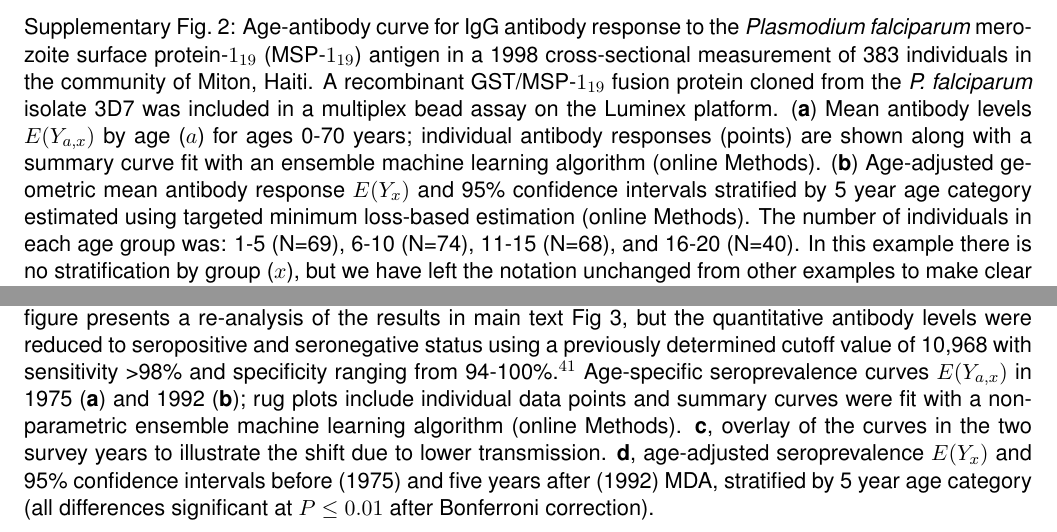
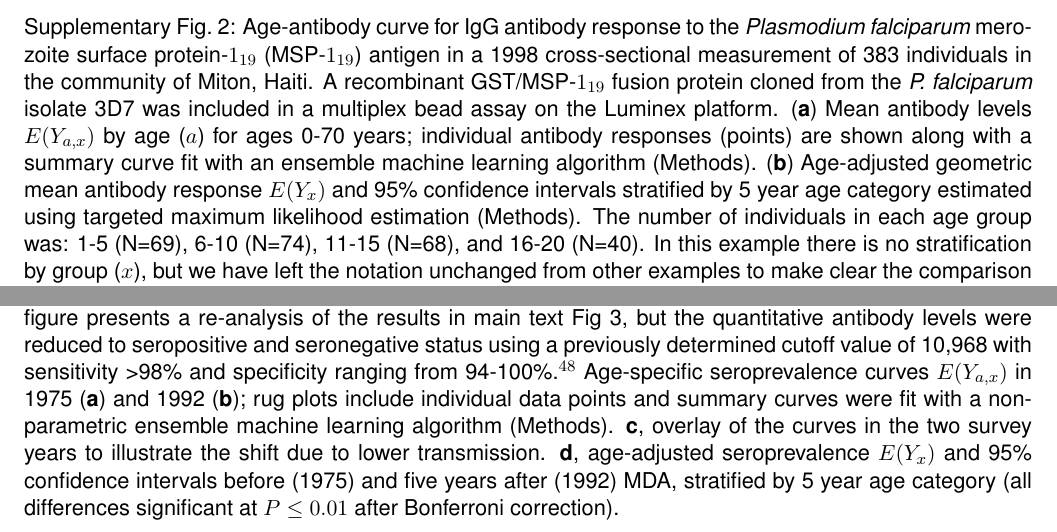
Before and after one commit to ben-arnold/antibody-curves, a LaTeX CV (src/makeFigs/antibody-curves-figures.tex): two parts of pages 9 and 11 of 11, joined at a grey line, cut so that both start at the same text. The pictures show the PDF file src/makeFigs/antibody-curves-figures.pdf that the author committed with the source.

Commit message:
Tweaked fig captions for Nat Commun submission

```diff
--- a/src/makeFigs/antibody-curves-figures.tex
+++ b/src/makeFigs/antibody-curves-figures.tex
@@ -65,7 +65,7 @@
 
 \begin{center}
 \begin{minipage}{\textwidth}
-\caption{Shifts in the \textit{Plasmodium falciparum} age-antibody curve measure changes in malaria transmission due to intervention in the Garki Project, Nigeria (1970-1976). The intervention included a combination of insecticide spraying and mass drug administration of surfanene-pyrimethamine. Antibody response measured with the IgG indirect fluorescent antibody (IFA) test for \textit{P. falciparum}. \textbf{a}, pre-intervention period wet and dry seasons measures (survey rounds 1-2); \textbf{b}, active intervention period (survey rounds 3-5, at 20, 50, and 70 weeks following the start of intervention); \textbf{c}, post-intervention period (survey rounds 6-8 at 20, 40, and 90 weeks following the end of the intervention).  Age-antibody curves, $E(Y_{a,x})$ by age ($a$) and intervention group ($x$), were fit using antibody responses in individuals (N=6,024 total measurements, with 459 - 551 measurements per curve) using a nonparametric ensemble machine learning algorithm (online Methods). Control measurements were combined across survey rounds within each period when plotting the curves to facilitate visual comparison of shifts in transmission intensity between surveys. Age-adjusted geometric means by intervention group, $E(Y_x)$, provide summary differences between curves at each survey round. Error bars show 95\% confidence intervals for the age-adjusted geometric means and asterisks indicate $P\leq0.01$ (Bonferroni corrected) for differences between groups. Control villages were not measured in survey 6. \textbf{d}, Village-level, age-adjusted geometric mean \textit{P. falciparum} IFA titres, $E(Y_x)$, versus wet season entomological inoculation rate (EIR) in the three study villages with both entomological and serological measurements. Ajura was a control village (no treatment) while Rafine Marke and Nasakar were intervention villages.  Labeled points are from the 1971 wet season (pre-intervention) and other points represent wet seasons for 1972-73 (Ajura) or 1972-75 (Rafine Marke and Nasakar). A single data point outside the figure range is not shown (Nasakar 1972, EIR value = 0, $E(Y_x) = 10^{3.0591}$), but was included in the Spearman rank correlation estimate.  }
+\caption{Shifts in the \textit{Plasmodium falciparum} age-antibody curve measure changes in malaria transmission due to intervention in the Garki Project, Nigeria (1970-1976). The intervention included a combination of insecticide spraying and mass drug administration of surfanene-pyrimethamine. Antibody response measured with the IgG indirect fluorescent antibody (IFA) test for \textit{P. falciparum}. \textbf{a}, pre-intervention period wet and dry seasons measures (survey rounds 1-2); \textbf{b}, active intervention period (survey rounds 3-5, at 20, 50, and 70 weeks following the start of intervention); \textbf{c}, post-intervention period (survey rounds 6-8 at 20, 40, and 90 weeks following the end of the intervention).  Age-antibody curves, $E(Y_{a,x})$ by age ($a$) and intervention group ($x$), were fit using antibody responses in individuals (N=6,024 total measurements, with 459 - 551 measurements per curve) using a nonparametric ensemble machine learning algorithm (Methods). Control measurements were combined across survey rounds within each period when plotting the curves to facilitate visual comparison of shifts in transmission intensity between surveys. Age-adjusted geometric means by intervention group, $E(Y_x)$, provide summary differences between curves at each survey round. Error bars show 95\% confidence intervals for the age-adjusted geometric means and asterisks indicate $P\leq0.01$ (Bonferroni corrected) for differences between groups. Control villages were not measured in survey 6. \textbf{d}, Village-level, age-adjusted geometric mean \textit{P. falciparum} IFA titres, $E(Y_x)$, versus wet season entomological inoculation rate (EIR) in the three study villages with both entomological and serological measurements. Ajura was a control village (no treatment) while Rafine Marke and Nasakar were intervention villages.  Labeled points are from the 1971 wet season (pre-intervention) and other points represent wet seasons for 1972-73 (Ajura) or 1972-75 (Rafine Marke and Nasakar). A single data point outside the figure range is not shown (Nasakar 1972, EIR value = 0, $E(Y_x) = 10^{3.0591}$), but was included in the Spearman rank correlation estimate.  }
 \label{fig:garki}
 \end{minipage}
 \end{center}
@@ -96,7 +96,7 @@
 \includegraphics[width=\textwidth]{/users/benarnold/dropbox/articles/antibody-curves/results/figs/mauke-Wb123-analysis.pdf} \\
 \includegraphics[width=\textwidth]{/users/benarnold/dropbox/articles/antibody-curves/results/figs/mauke-Wb123-long.pdf}
 \begin{minipage}{\textwidth}
-\caption{A shift in the age-antibody curve measures a reduction in transmission intensity of \textit{Wuchereria bancrofti} due to mass drug administration (MDA) on Mauke Island.  IgG antibody response to the Wb123 antigen for \textit{W. bancrofti} measured in blood specimens from residents in 1975 (N=362) before MDA and again in 1992 (N=553), five years following a single, island-wide MDA with diethylcarbamazine. Geometric mean antibody levels $E(Y_{a,x})$ by age ($a$) and survey year ($x$); individual antibody responses (points) are shown along with summary curves fit with a nonparametric ensemble machine learning algorithm (online Methods). \textbf{b}, Age-adjusted geometric mean antibody response $E(Y_{x})$ and 95\% confidence intervals before (1975) and five years after (1992) MDA, stratified by 5 year age category (all differences significant at $P\leq0.01$ after Bonferroni correction). \textbf{c}, Wb123 antibody response in 1975 and 1992 stratified by the presence of circulating filarial antigens (Ag) at each measurement in the subsample of 112 individuals who were measured at both time points (two individuals not shown were Ag- in 1975 and Ag+ in 1992), along with age-adjusted geometric means, $E(Y_{x})$, and 95\% confidence intervals. Differences between means are significant (Bonferroni corrected $P\leq0.02$) except for the Ag+/Ag+ group. Individual trajectories are colored by the higher of the two measurements: decreases are orange, increases are blue. }
+\caption{A shift in the age-antibody curve measures a reduction in transmission intensity of \textit{Wuchereria bancrofti} due to mass drug administration (MDA) on Mauke Island.  IgG antibody response to the Wb123 antigen for \textit{W. bancrofti} measured in blood specimens from residents in 1975 (N=362) before MDA and again in 1992 (N=553), five years following a single, island-wide MDA with diethylcarbamazine. Geometric mean antibody levels $E(Y_{a,x})$ by age ($a$) and survey year ($x$); individual antibody responses (points) are shown along with summary curves fit with a nonparametric ensemble machine learning algorithm (Methods). \textbf{b}, Age-adjusted geometric mean antibody response $E(Y_{x})$ and 95\% confidence intervals before (1975) and five years after (1992) MDA, stratified by 5 year age category (all differences significant at $P\leq0.01$ after Bonferroni correction). \textbf{c}, Wb123 antibody response in 1975 and 1992 stratified by the presence of circulating filarial antigens (Ag) at each measurement in the subsample of 112 individuals who were measured at both time points (two individuals not shown were Ag- in 1975 and Ag+ in 1992), along with age-adjusted geometric means, $E(Y_{x})$, and 95\% confidence intervals. Differences between means are significant (Bonferroni corrected $P\leq0.02$) except for the Ag+/Ag+ group. Individual trajectories are colored by the higher of the two measurements: decreases are orange, increases are blue. }
 \label{fig:mauke}
 \end{minipage}
 \end{center}
@@ -117,7 +117,7 @@
 \end{figure}
 
 \clearpage
-Fig 4: Differences in enteric pathogen transmission between children in Leogane, Haiti (N=511) and the United States (USA) (N=86) measured by age-antibody curves. Antibody response measured as median fluorescence intensity (MFI) minus background in multiplex bead assays on the Luminex platform. In each panel, individual antibody responses (points) are shown along with age-specific summary curves, $E(Y_{a,x})$, by age ($a$) and country ($x$), fit with an ensemble machine learning algorithm (online Methods). Each panel also includes the geometric mean by country, $E(Y_{x})$, with error bars indicating 95\% confidence intervals (all differences significant at $P\leq0.01$ after Bonferroni correction).
+Fig 4: Differences in enteric pathogen transmission between children in Leogane, Haiti (N=511) and the United States (USA) (N=86) measured by age-antibody curves. Antibody response measured as median fluorescence intensity (MFI) minus background in multiplex bead assays on the Luminex platform. In each panel, individual antibody responses (points) are shown along with age-specific summary curves, $E(Y_{a,x})$, by age ($a$) and country ($x$), fit with an ensemble machine learning algorithm (Methods). Each panel also includes the geometric mean by country, $E(Y_{x})$, with error bars indicating 95\% confidence intervals (all differences significant at $P\leq0.01$ after Bonferroni correction).
 \textbf{a.} \textit{Cryptosporidium parvum} recombinant 17-kDa antigen;
 \textbf{b.} \textit{Cryptosporidium parvum} recombinant 27-kDa antigen;
 \textbf{c.} \textit{Giardia intestinalis} variant-specific surface protein-5 (VSP-5);
@@ -162,7 +162,7 @@ Fig 4: Differences in enteric pathogen transmission between children in Leogane,
 \end{center}
 \end{figure}
 \clearpage
-Supplementary Fig. 1: \textit{Plasmodium falciparum} age-antibody curves estimated separately for each intervention village (\textbf{a-f}) measure reductions in malaria transmission due to intervention in the Garki Project, Nigeria (1970-1976).  Antibody response measured with the indirect fluorescent antibody (IFA) test for \textit{P. falciparum}. Panels for each intervention village summarize pre-intervention period wet and dry seasons measures (survey rounds 1-2) and active intervention period (survey rounds 3-5, at 20, 50, and 70 weeks following the start of intervention).  Age-antibody curves, $E(Y_{a,x})$ by age ($a$) and group ($x$), were estimated nonparametrically from quantitative antibody responses in individuals using an ensemble machine learning algorithm (online Methods). Age-adjusted geometric means by group, $E(Y_x)$, provide summary differences between curves at each survey round. Error bars show 95\% confidence intervals for the age-adjusted geometric means. Each panel includes the same results for the two control villages (black) for comparison.  Control measurements were combined across survey rounds within each period when plotting the curves to facilitate visual comparison of shifts in transmission intensity between surveys.
+Supplementary Fig. 1: \textit{Plasmodium falciparum} age-antibody curves estimated separately for each intervention village (\textbf{a-f}) measure reductions in malaria transmission due to intervention in the Garki Project, Nigeria (1970-1976).  Antibody response measured with the indirect fluorescent antibody (IFA) test for \textit{P. falciparum}. Panels for each intervention village summarize pre-intervention period wet and dry seasons measures (survey rounds 1-2) and active intervention period (survey rounds 3-5, at 20, 50, and 70 weeks following the start of intervention).  Age-antibody curves, $E(Y_{a,x})$ by age ($a$) and group ($x$), were estimated nonparametrically from quantitative antibody responses in individuals using an ensemble machine learning algorithm (Methods). Age-adjusted geometric means by group, $E(Y_x)$, provide summary differences between curves at each survey round. Error bars show 95\% confidence intervals for the age-adjusted geometric means. Each panel includes the same results for the two control villages (black) for comparison.  Control measurements were combined across survey rounds within each period when plotting the curves to facilitate visual comparison of shifts in transmission intensity between surveys.
 
 
 %-------------------------------------------------------------------------------------------
@@ -173,7 +173,7 @@ Supplementary Fig. 1: \textit{Plasmodium falciparum} age-antibody curves estimat
 \begin{center}
 \includegraphics[width=\textwidth]{/users/benarnold/dropbox/articles/antibody-curves/results/figs/miton-msp1-analysis.pdf}
 \begin{minipage}{\textwidth}
-\caption{Age-antibody curve for IgG antibody response to the \textit{Plasmodium falciparum} merozoite surface protein-$1_{19}$ (MSP-$1_{19}$) antigen in a 1998 cross-sectional measurement of 383 individuals in the community of Miton, Haiti. A recombinant GST/MSP-$1_{19}$ fusion protein cloned from the \textit{P. falciparum} isolate 3D7 was included in a multiplex bead assay on the Luminex platform. (\textbf{a}) Mean antibody levels $E(Y_{a,x})$ by age ($a$) for ages 0-70 years; individual antibody responses (points) are shown along with a summary curve fit with an ensemble machine learning algorithm (online Methods). (\textbf{b}) Age-adjusted geometric mean antibody response $E(Y_{x})$ and 95\% confidence intervals stratified by 5 year age category estimated using targeted minimum loss-based estimation (online Methods). The number of individuals in each age group was: 1-5 (N=69), 6-10 (N=74), 11-15 (N=68), and 16-20 (N=40). In this example there is no stratification by group ($x$), but we have left the notation unchanged from other examples to make clear the comparison with other examples in the paper, such as Fig 3.}
+\caption{Age-antibody curve for IgG antibody response to the \textit{Plasmodium falciparum} merozoite surface protein-$1_{19}$ (MSP-$1_{19}$) antigen in a 1998 cross-sectional measurement of 383 individuals in the community of Miton, Haiti. A recombinant GST/MSP-$1_{19}$ fusion protein cloned from the \textit{P. falciparum} isolate 3D7 was included in a multiplex bead assay on the Luminex platform. (\textbf{a}) Mean antibody levels $E(Y_{a,x})$ by age ($a$) for ages 0-70 years; individual antibody responses (points) are shown along with a summary curve fit with an ensemble machine learning algorithm (Methods). (\textbf{b}) Age-adjusted geometric mean antibody response $E(Y_{x})$ and 95\% confidence intervals stratified by 5 year age category estimated using targeted maximum likelihood estimation (Methods). The number of individuals in each age group was: 1-5 (N=69), 6-10 (N=74), 11-15 (N=68), and 16-20 (N=40). In this example there is no stratification by group ($x$), but we have left the notation unchanged from other examples to make clear the comparison with other examples in the paper, such as Fig 3.}
 \label{fig:mitonEYxa}
 \end{minipage}
 \end{center}
@@ -201,7 +201,7 @@ Supplementary Fig. 1: \textit{Plasmodium falciparum} age-antibody curves estimat
 \begin{center}
 \includegraphics[width=\textwidth]{/users/benarnold/dropbox/articles/antibody-curves/results/figs/mauke-Wb123-binary.pdf}
 \begin{minipage}{\textwidth}
-\caption{Application of the methodology to binary (seropositive / seronegative) antibody measurements, typical of rapid diagnostic test results. Age-antibody curves illustrate a shift in transmission intensity of \textit{Wuchereria bancrofti} due to mass drug administration (MDA) on Mauke Island.  This figure presents a re-analysis of the results in main text Fig 3, but the quantitative antibody levels were reduced to seropositive and seronegative status using a previously determined cutoff value of 10,968 with sensitivity >98\% and specificity ranging from 94-100\%.$^{41}$ Age-specific seroprevalence curves $E(Y_{a,x})$ in 1975 (\textbf{a}) and 1992 (\textbf{b}); rug plots include individual data points and summary curves were fit with a nonparametric ensemble machine learning algorithm (online Methods). \textbf{c}, overlay of the curves in the two survey years to illustrate the shift due to lower transmission.  \textbf{d}, age-adjusted seroprevalence $E(Y_{x})$ and 95\% confidence intervals before (1975) and five years after (1992) MDA, stratified by 5 year age category (all differences significant at $P\leq0.01$ after Bonferroni correction).}
+\caption{Application of the methodology to binary (seropositive / seronegative) antibody measurements, typical of rapid diagnostic test results. Age-antibody curves illustrate a shift in transmission intensity of \textit{Wuchereria bancrofti} due to mass drug administration (MDA) on Mauke Island.  This figure presents a re-analysis of the results in main text Fig 3, but the quantitative antibody levels were reduced to seropositive and seronegative status using a previously determined cutoff value of 10,968 with sensitivity >98\% and specificity ranging from 94-100\%.$^{48}$ Age-specific seroprevalence curves $E(Y_{a,x})$ in 1975 (\textbf{a}) and 1992 (\textbf{b}); rug plots include individual data points and summary curves were fit with a nonparametric ensemble machine learning algorithm (Methods). \textbf{c}, overlay of the curves in the two survey years to illustrate the shift due to lower transmission.  \textbf{d}, age-adjusted seroprevalence $E(Y_{x})$ and 95\% confidence intervals before (1975) and five years after (1992) MDA, stratified by 5 year age category (all differences significant at $P\leq0.01$ after Bonferroni correction).}
 \label{fig:maukebina}
 \end{minipage}
 \end{center}
```
Also changed, not shown: src/makeFigs/antibody-curves-figures.pdf.
